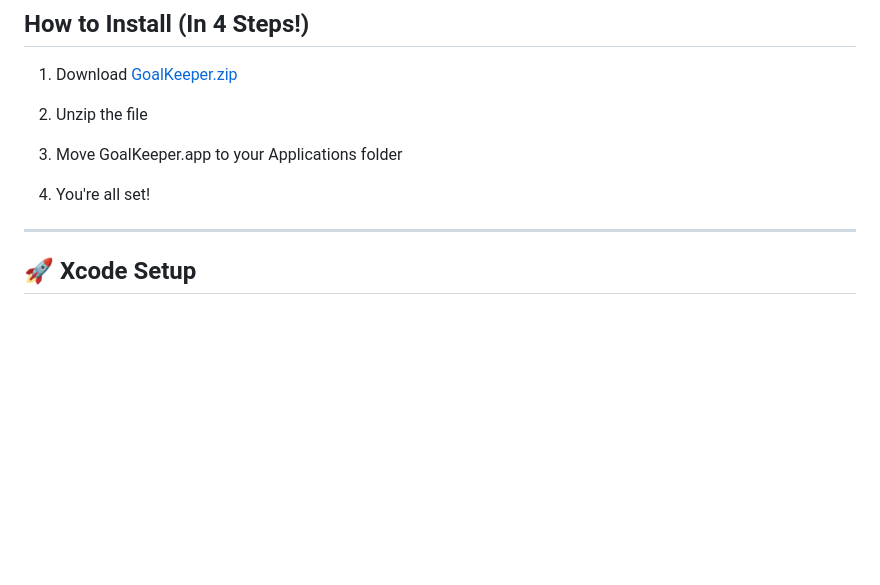
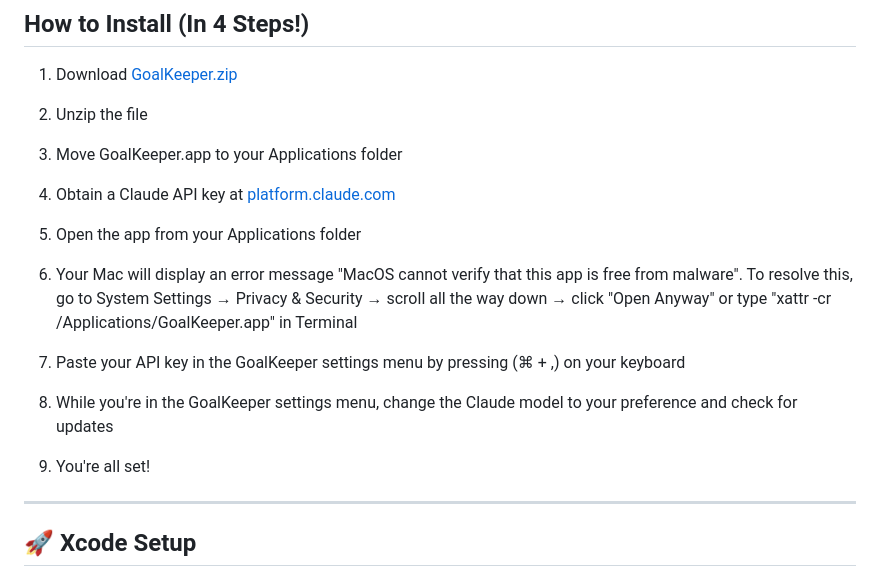
Before and after one commit to TECWiSaRd/GoalKeeper, a Markdown page: README.md, the part around the change. GitHub-like rendering; blank space fills up the shorter version.

```diff
--- a/README.md
+++ b/README.md
@@ -56,7 +56,17 @@ GoalKeeper is a macOS app that uses Claude AI to help you plan goals, track assi
 
   3. Move GoalKeeper.app to your Applications folder
 
-  4. You're all set!
+  4. Obtain a Claude API key at [platform.claude.com](platform.claude.com)
+
+  5. Open the app from your Applications folder
+
+  6. Your Mac will display an error message "MacOS cannot verify that this app is free from malware". To resolve this, go to System Settings →   Privacy & Security → scroll all the way down → click "Open Anyway" or type "xattr -cr /Applications/GoalKeeper.app" in Terminal
+
+  7. Paste your API key in the GoalKeeper settings menu by pressing (⌘ + ,) on your keyboard
+
+  8. While you're in the GoalKeeper settings menu, change the Claude model to your preference and check for updates
+
+  9. You're all set!
 
 ---
 
```
